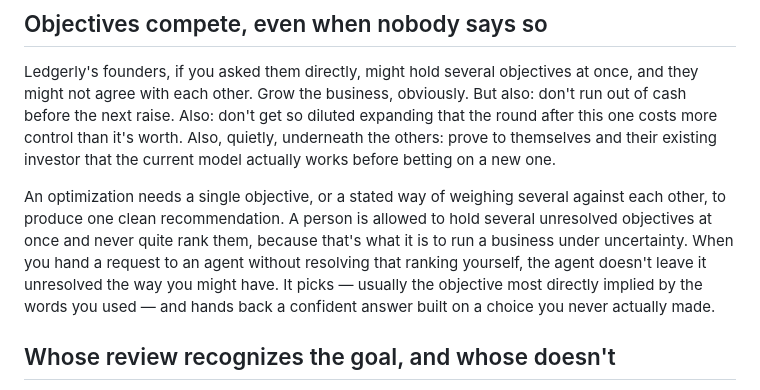
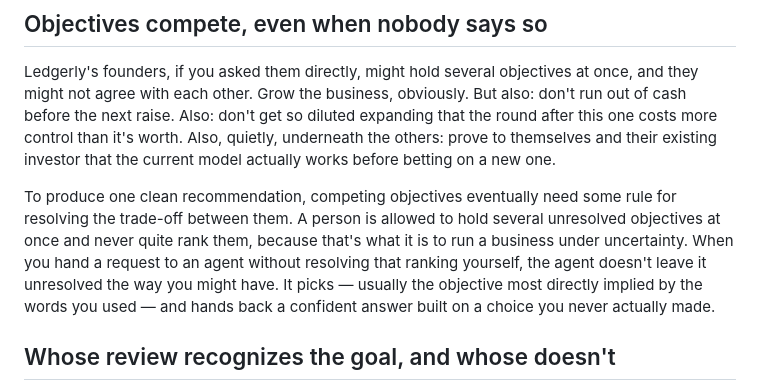
Before and after one commit to alpibrusl/prompt-to-decision, a Markdown page: chapters/02-what-are-you-actually-trying-to-achieve.md, the part around the change. Drawn GitHub-style.

```diff
--- a/chapters/02-what-are-you-actually-trying-to-achieve.md
+++ b/chapters/02-what-are-you-actually-trying-to-achieve.md
@@ -12,7 +12,7 @@ The agent optimizing for "growth" did not make an error. Growth is a completely
 
 Ledgerly's founders, if you asked them directly, might hold several objectives at once, and they might not agree with each other. Grow the business, obviously. But also: don't run out of cash before the next raise. Also: don't get so diluted expanding that the round after this one costs more control than it's worth. Also, quietly, underneath the others: prove to themselves and their existing investor that the current model actually works before betting on a new one.
 
-An optimization needs a single objective, or a stated way of weighing several against each other, to produce one clean recommendation. A person is allowed to hold several unresolved objectives at once and never quite rank them, because that's what it is to run a business under uncertainty. When you hand a request to an agent without resolving that ranking yourself, the agent doesn't leave it unresolved the way you might have. It picks — usually the objective most directly implied by the words you used — and hands back a confident answer built on a choice you never actually made.
+To produce one clean recommendation, competing objectives eventually need some rule for resolving the trade-off between them. A person is allowed to hold several unresolved objectives at once and never quite rank them, because that's what it is to run a business under uncertainty. When you hand a request to an agent without resolving that ranking yourself, the agent doesn't leave it unresolved the way you might have. It picks — usually the objective most directly implied by the words you used — and hands back a confident answer built on a choice you never actually made.
 
 ## Whose review recognizes the goal, and whose doesn't
 
```
Also changed, not shown: chapters/09-the-cost-of-being-wrong.md (+1 -1 lines).
